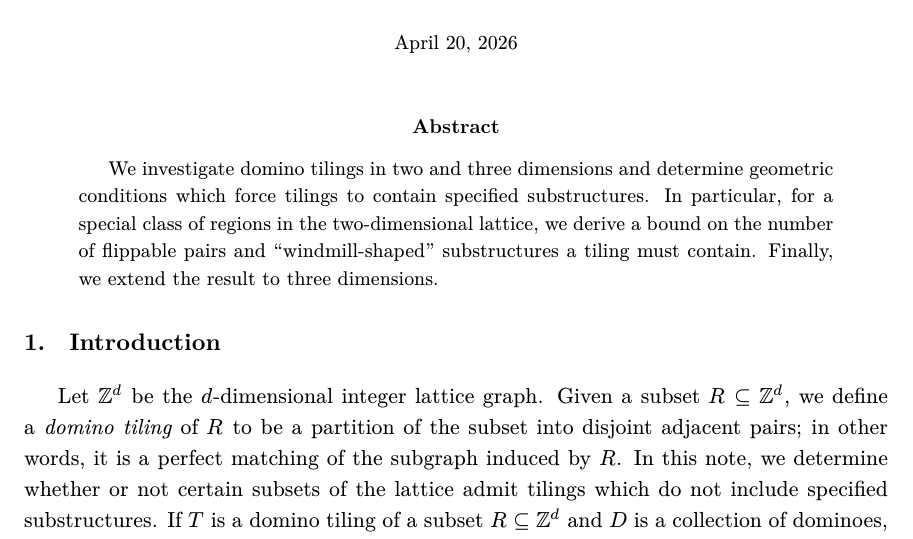
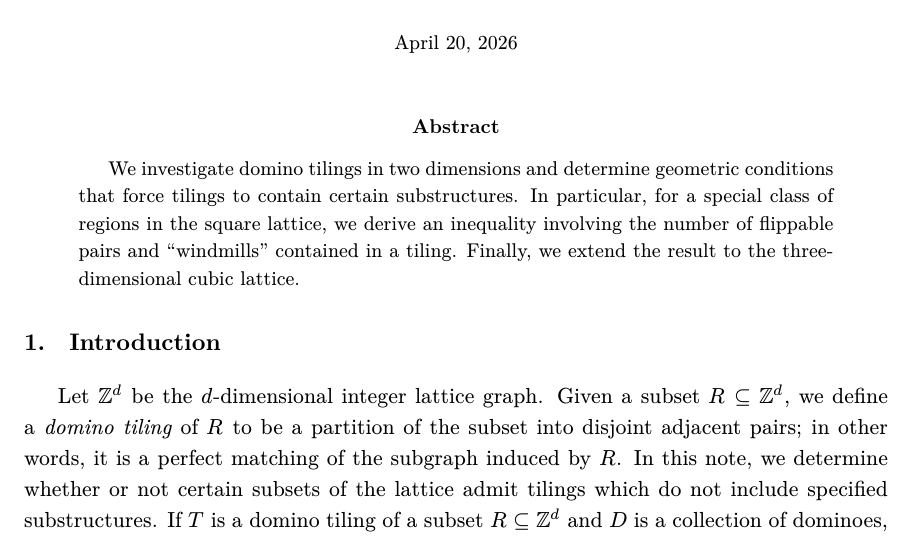
Before and after one commit to mensah-j/portfolio, a LaTeX paper (math/pair-free/tex/main.tex): part of page 1 of 15, cut so that both start at the same text. Compiled offline with XeLaTeX.

Commit message:
abstract

```diff
--- a/math/pair-free/tex/main.tex
+++ b/math/pair-free/tex/main.tex
@@ -15,7 +15,7 @@
 \maketitle
 
 \begin{abstract}
-We investigate domino tilings in two and three dimensions and determine geometric conditions which force tilings to contain specified substructures. In particular, for a special class of regions in the two-dimensional lattice, we derive a bound on the number of flippable pairs and \say{windmill-shaped} substructures a tiling must contain. Finally, we extend the result to three dimensions.
+We investigate domino tilings in two dimensions and determine geometric conditions that force tilings to contain certain substructures. In particular, for a special class of regions in the square lattice, we derive an inequality involving the number of flippable pairs and \say{windmills} contained in a tiling. Finally, we extend the result to the three-dimensional cubic lattice.
 \end{abstract}
 
 % Introduction
```
Also changed, not shown: math/pair-free/description.md (+1 -1 lines), math/pair-free/tex/main.pdf.
